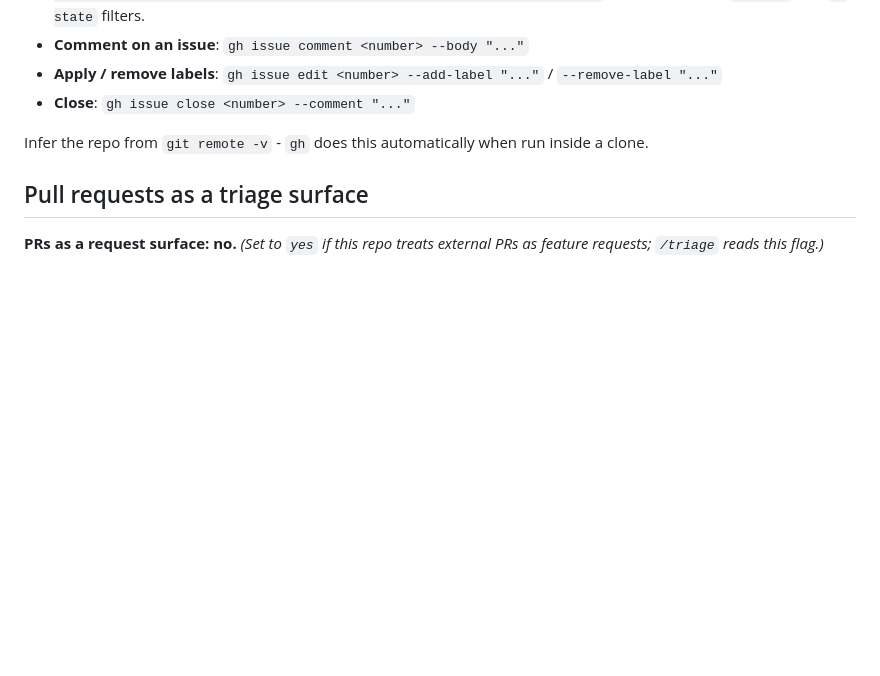
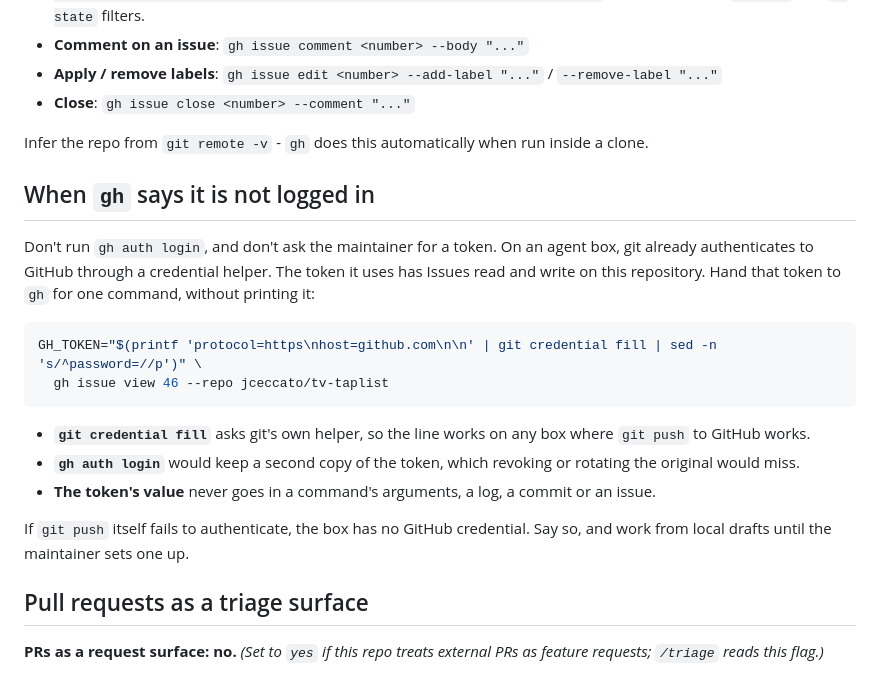
Before and after one commit to jceccato/tv-taplist, a Markdown page: docs/agents/issue-tracker.md, the part around the change. Drawn GitHub-style; blank space fills up the shorter version.

Commit message:
docs(agents): hand gh git's GitHub token when it is not logged in
Co-Authored-By: Claude Opus 5.5 <noreply@anthropic.com>

````diff
--- a/docs/agents/issue-tracker.md
+++ b/docs/agents/issue-tracker.md
@@ -12,6 +12,21 @@ Issues and specs for this repo live as GitHub issues. Use the `gh` CLI for all o
 - **Close**: `gh issue close <number> --comment "..."`
 
 Infer the repo from `git remote -v` - `gh` does this automatically when run inside a clone.
+
+## When `gh` says it is not logged in
+
+Don't run `gh auth login`, and don't ask the maintainer for a token. On an agent box, git already authenticates to GitHub through a credential helper. The token it uses has Issues read and write on this repository. Hand that token to `gh` for one command, without printing it:
+
+```bash
+GH_TOKEN="$(printf 'protocol=https\nhost=github.com\n\n' | git credential fill | sed -n 's/^password=//p')" \
+  gh issue view 46 --repo jceccato/tv-taplist
+```
+
+- **`git credential fill`** asks git's own helper, so the line works on any box where `git push` to GitHub works.
+- **`gh auth login`** would keep a second copy of the token, which revoking or rotating the original would miss.
+- **The token's value** never goes in a command's arguments, a log, a commit or an issue.
+
+If `git push` itself fails to authenticate, the box has no GitHub credential. Say so, and work from local drafts until the maintainer sets one up.
 
 ## Pull requests as a triage surface
 
````
